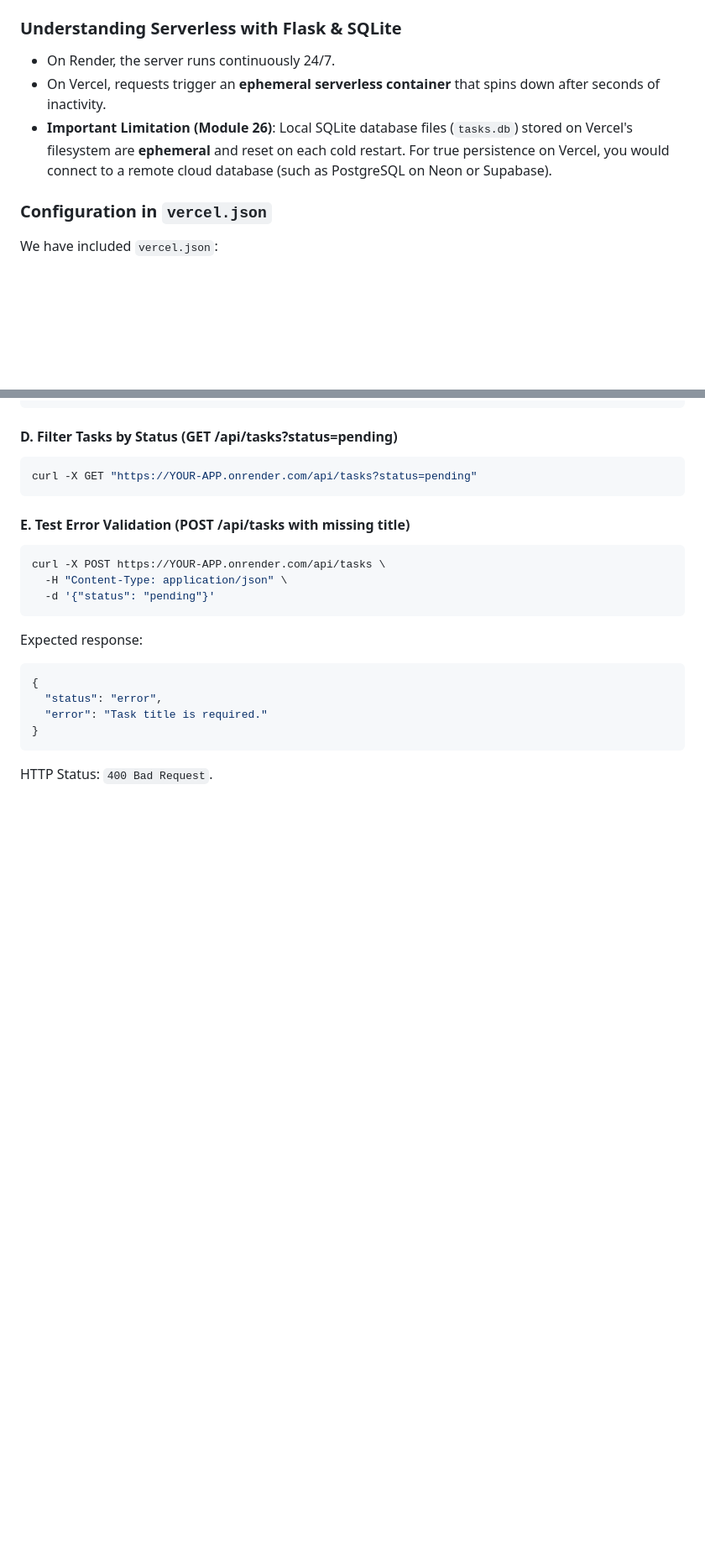
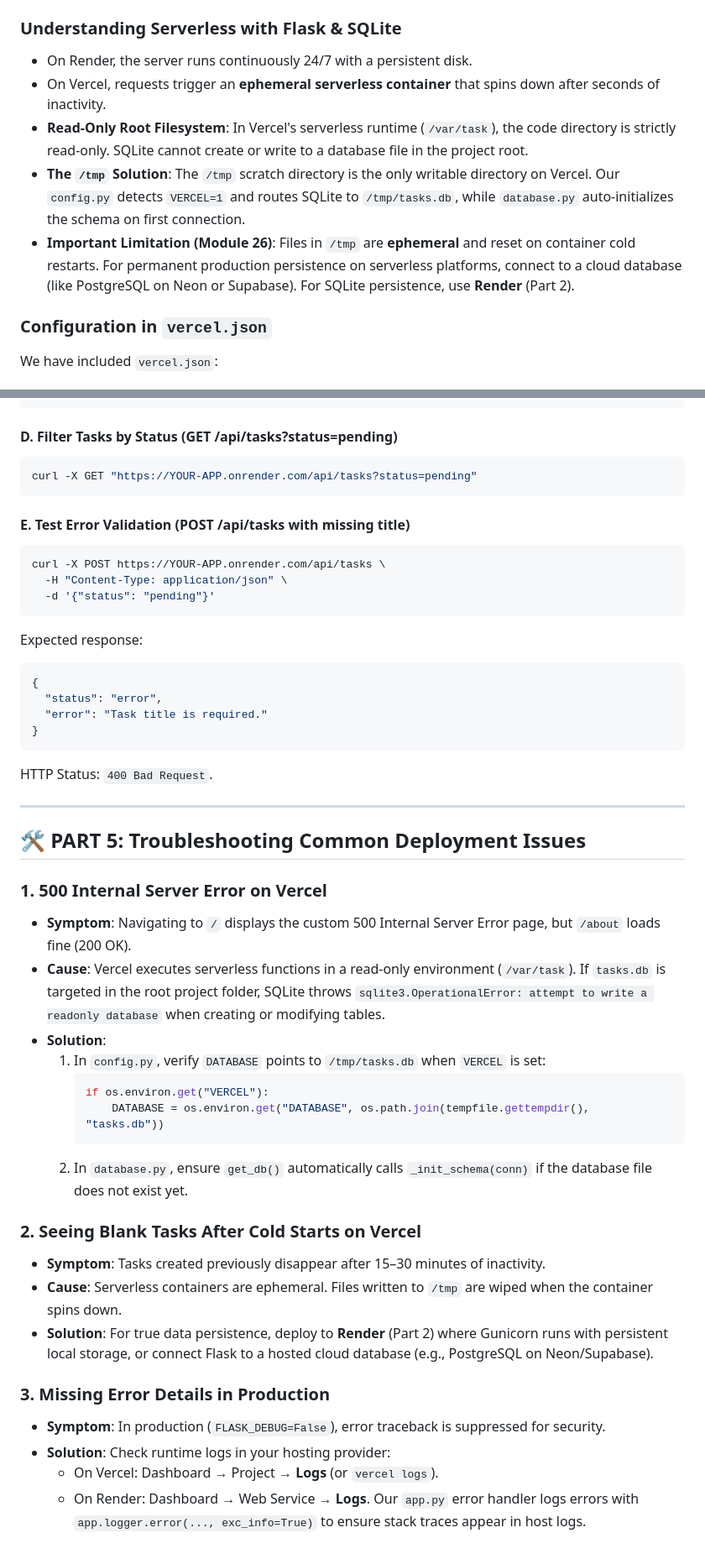
Before and after one commit to devansh13-tech/TaskFlow, a Markdown page: DEPLOYMENT_GUIDE.md, 2 parts joined by grey strips. Shown at 84% size. Drawn GitHub-style; blank space fills up the shorter version.

Commit message:
docs: document Vercel SQLite /tmp filesystem behavior and 500 error troubleshooting

````diff
--- a/DEPLOYMENT_GUIDE.md
+++ b/DEPLOYMENT_GUIDE.md
@@ -103,9 +106,11 @@ Render is a modern cloud hosting platform ideal for Flask applications because i
 Vercel is primarily a serverless platform designed for frontend frameworks, but supports Python WSGI applications via `@vercel/python`.
 
 ### Understanding Serverless with Flask & SQLite
-- On Render, the server runs continuously 24/7.
+- On Render, the server runs continuously 24/7 with a persistent disk.
 - On Vercel, requests trigger an **ephemeral serverless container** that spins down after seconds of inactivity.
-- **Important Limitation (Module 26)**: Local SQLite database files (`tasks.db`) stored on Vercel's filesystem are **ephemeral** and reset on each cold restart. For true persistence on Vercel, you would connect to a remote cloud database (such as PostgreSQL on Neon or Supabase).
+- **Read-Only Root Filesystem**: In Vercel's serverless runtime (`/var/task`), the code directory is strictly read-only. SQLite cannot create or write to a database file in the project root.
+- **The `/tmp` Solution**: The `/tmp` scratch directory is the only writable directory on Vercel. Our `config.py` detects `VERCEL=1` and routes SQLite to `/tmp/tasks.db`, while `database.py` auto-initializes the schema on first connection.
+- **Important Limitation (Module 26)**: Files in `/tmp` are **ephemeral** and reset on container cold restarts. For permanent production persistence on serverless platforms, connect to a cloud database (like PostgreSQL on Neon or Supabase). For SQLite persistence, use **Render** (Part 2).
 
 ### Configuration in `vercel.json`
 We have included `vercel.json`:
@@ -233,3 +238,30 @@ Expected response:
 }
 ```
 HTTP Status: `400 Bad Request`.
+
+---
+
+## 🛠️ PART 5: Troubleshooting Common Deployment Issues
+
+### 1. 500 Internal Server Error on Vercel
+- **Symptom**: Navigating to `/` displays the custom 500 Internal Server Error page, but `/about` loads fine (200 OK).
+- **Cause**: Vercel executes serverless functions in a read-only environment (`/var/task`). If `tasks.db` is targeted in the root project folder, SQLite throws `sqlite3.OperationalError: attempt to write a readonly database` when creating or modifying tables.
+- **Solution**:
+  1. In `config.py`, verify `DATABASE` points to `/tmp/tasks.db` when `VERCEL` is set:
+     ```python
+     if os.environ.get("VERCEL"):
+         DATABASE = os.environ.get("DATABASE", os.path.join(tempfile.gettempdir(), "tasks.db"))
+     ```
+  2. In `database.py`, ensure `get_db()` automatically calls `_init_schema(conn)` if the database file does not exist yet.
+
+### 2. Seeing Blank Tasks After Cold Starts on Vercel
+- **Symptom**: Tasks created previously disappear after 15–30 minutes of inactivity.
+- **Cause**: Serverless containers are ephemeral. Files written to `/tmp` are wiped when the container spins down.
+- **Solution**: For true data persistence, deploy to **Render** (Part 2) where Gunicorn runs with persistent local storage, or connect Flask to a hosted cloud database (e.g., PostgreSQL on Neon/Supabase).
+
+### 3. Missing Error Details in Production
+- **Symptom**: In production (`FLASK_DEBUG=False`), error traceback is suppressed for security.
+- **Solution**: Check runtime logs in your hosting provider:
+  - On Vercel: Dashboard &rarr; Project &rarr; **Logs** (or `vercel logs`).
+  - On Render: Dashboard &rarr; Web Service &rarr; **Logs**.
+  Our `app.py` error handler logs errors with `app.logger.error(..., exc_info=True)` to ensure stack traces appear in host logs.
````
Also changed, not shown: other parts of DEPLOYMENT_GUIDE.md (+3 -0 lines).
